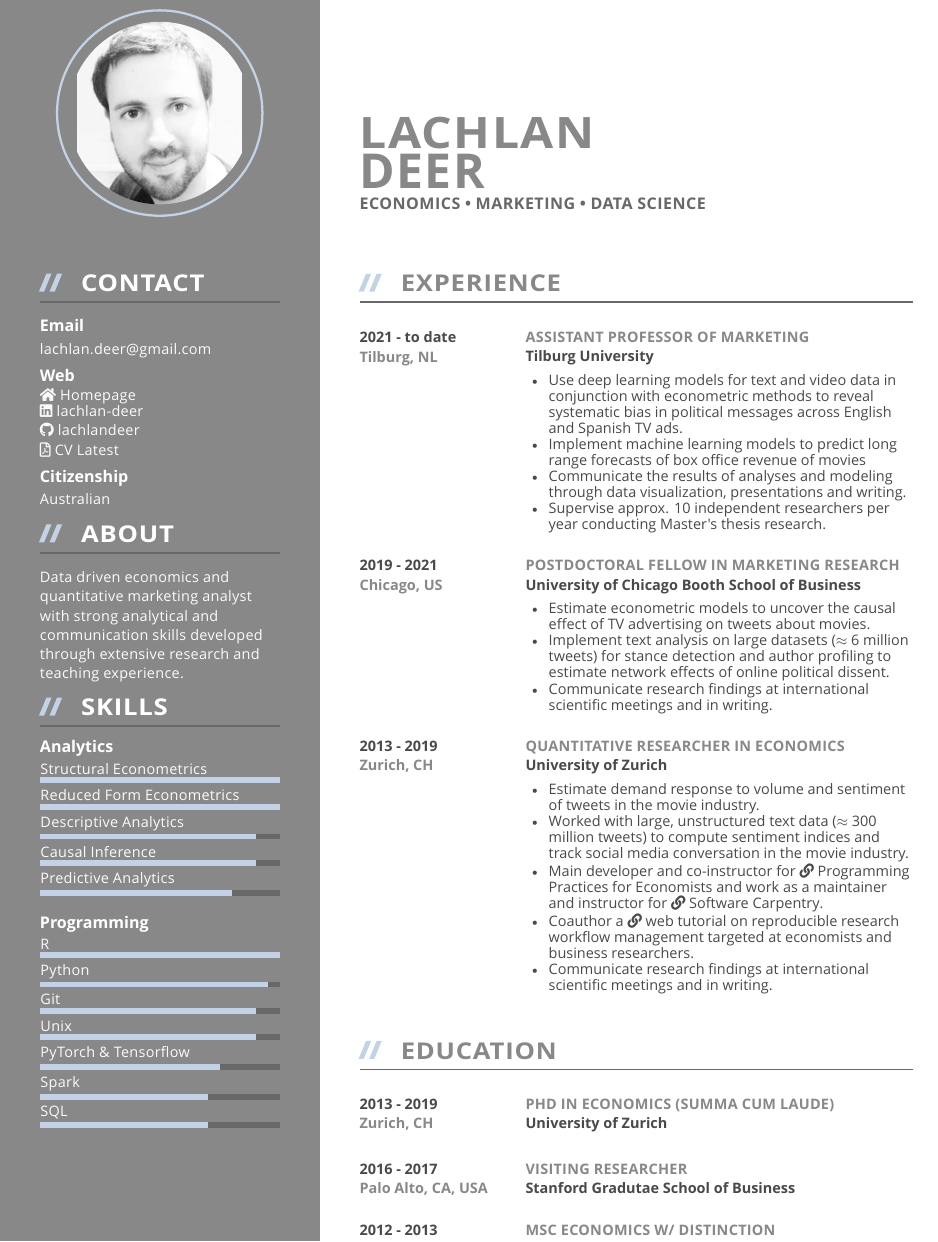
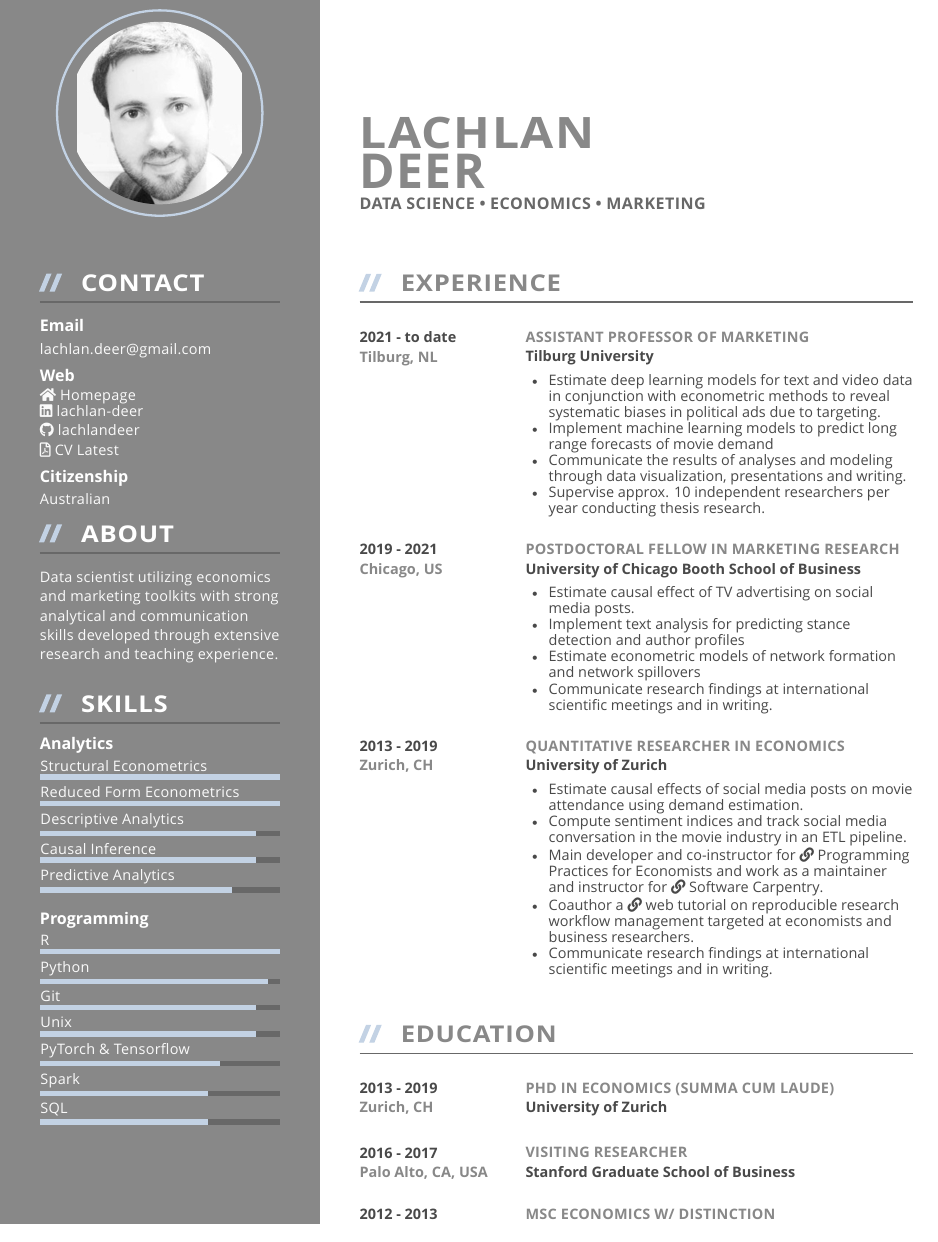
Before and after one commit to lachlandeer/privatesector-cv, a LaTeX CV (cv.tex, which reads resources/education.tex, resources/experience.tex, resources/publicContact.tex): part of the page, cut so that both start at the same text. Compiled offline with XeLaTeX; a missing font is replaced by an installed copy or a similar font.

Commit message:
2022 early Jan updates

```diff
--- a/resources/education.tex
+++ b/resources/education.tex
@@ -12,7 +12,7 @@
 
     \entrySimple%
       {VISITING RESEARCHER}
-      {Stanford Gradutae School of Business}
+      {Stanford Graduate School of Business}
       {Palo Alto, CA, USA}
       {2016 - 2017}
       %{\href{https://www.cognition.econ.columbia.edu/}{\faIcon{link} Cognition and Decision Lab}}%
--- a/resources/experience.tex
+++ b/resources/experience.tex
@@ -10,12 +10,12 @@
   {2021 - to date} % Date
   {% Additional Information
     \begin{entrylist}
-      \item Use deep learning models for text and video data in conjunction with econometric methods to reveal systematic bias in political messages across English and Spanish TV ads.
-      \item Implement machine learning models to predict long range forecasts of box office revenue of movies
+      \item Estimate deep learning models for text and video data in conjunction with econometric methods to reveal systematic biases in political ads due to targeting.
+      \item Implement machine learning models to predict long range forecasts of movie demand
       \item Communicate the results of analyses and modeling through data visualization, presentations and writing.
       % \item Teach lectures and seminars in fields of Digital Marketing and Social Media Analytics.
     %   \item Increase student engagement and learning by employing cooperative instructional strategies.
-      \item Supervise approx. 10 independent researchers per year conducting Master's thesis research.
+      \item Supervise approx. 10 independent researchers per year conducting thesis research.
     \end{entrylist}
   }%
 
@@ -27,8 +27,9 @@
   {2019 - 2021} % Date
   {% Additional Information
     \begin{entrylist}
-      \item Estimate econometric models to uncover the causal effect of TV advertising on tweets about movies.
-      \item Implement text analysis on large datasets ($\approx$ 6 million tweets) for stance detection and author profiling to estimate network effects of online political dissent.
+      \item Estimate causal effect of TV advertising on social media posts.
+      \item Implement text analysis for predicting stance detection and author profiles
+      \item Estimate econometric models of network formation and network spillovers
       \item Communicate research findings at international scientific meetings and in writing.
     \end{entrylist}
   }%
@@ -40,8 +41,8 @@
   {2013 - 2019} % Date
   {% Additional Information
     \begin{entrylist}
-      \item Estimate demand response to volume and sentiment of tweets in the movie industry.
-      \item Worked with large, unstructured text data ($\approx$ 300 million tweets) to compute sentiment indices and track social media conversation in the movie industry.
+      \item Estimate causal effects of social media posts on movie attendance using demand estimation.
+      \item Compute sentiment indices and track social media conversation in the movie industry in an ETL pipeline.
       %\item Perform econometric analysis estimate the effect of changing regulations on the number of minutes of advertising on UK public service broadcasters (eg. regression, fixed effects, instrumental variables).
       %\item Estimate structural consumer decision making models to understand gender differences in decision making under risk.
       \item Main developer and co-instructor for \href{https://pp4rs.github.io/}{\faIcon{link} Programming Practices for Economists} and work as a maintainer and instructor for \href{https://uzhcrs.github.io/2019-02-07-zurich/}{\faIcon{link} Software Carpentry}.
--- a/resources/publicContact.tex
+++ b/resources/publicContact.tex
@@ -6,7 +6,7 @@
 \photo{resources/image_3.jpg}
 \citizenship{Australian}
 \name{Lachlan}{Deer}
-\position{Economics • Marketing • Data Science}
+\position{Data Science • Economics • Marketing }
 \email{lachlan.deer@gmail.com}
 \web{%
    \href{https://lachlandeer.github.io}{\faIcon{home} Homepage} \\
--- a/resources/sidebar.tex
+++ b/resources/sidebar.tex
@@ -28,7 +28,7 @@
 }
 
 \about{%
-  Data driven economics and quantitative marketing analyst with strong analytical and communication skills developed through extensive research and teaching experience.
+  Data scientist utilizing economics and marketing toolkits with strong analytical and communication skills developed through extensive research and teaching experience.
 }
 
 \links{%
```
